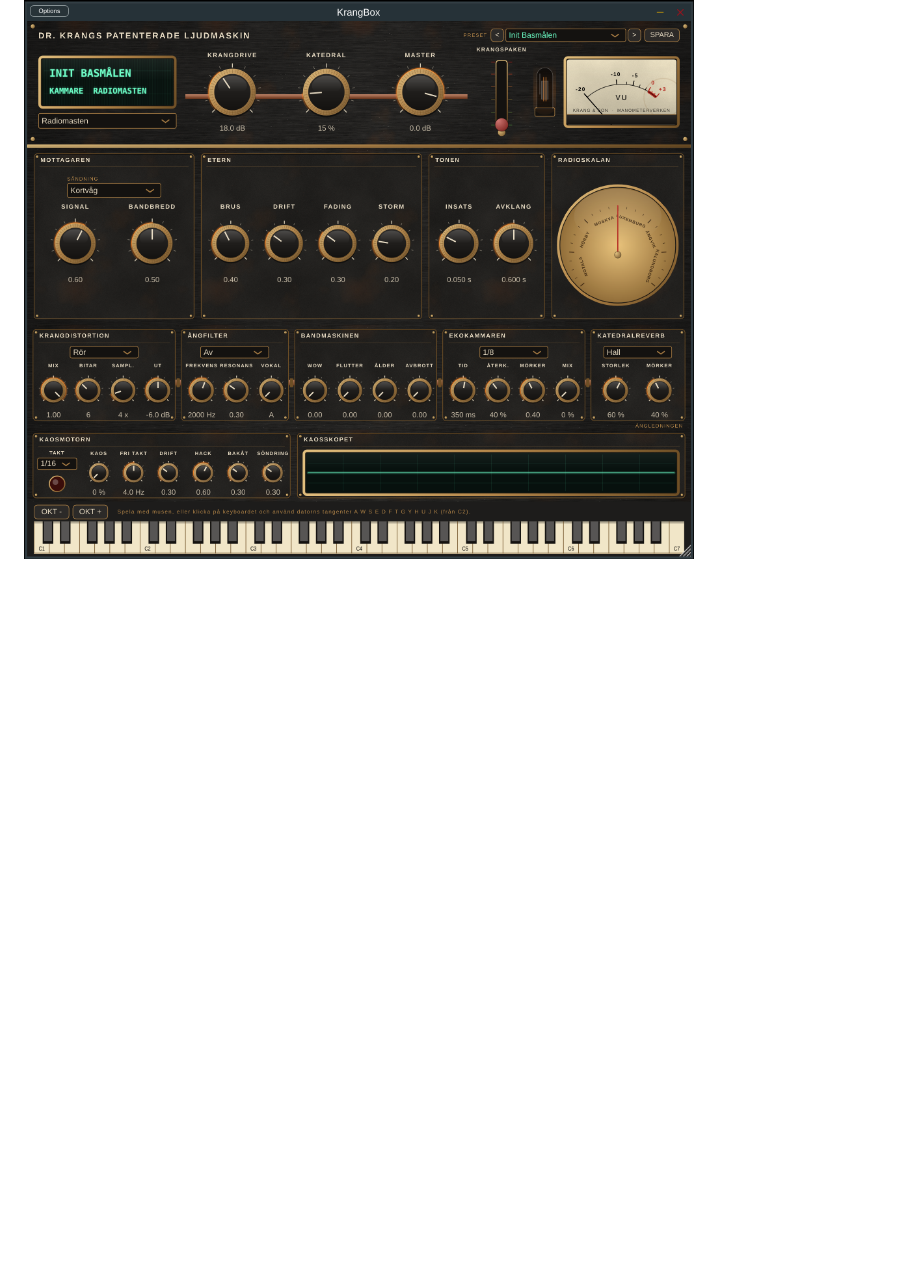
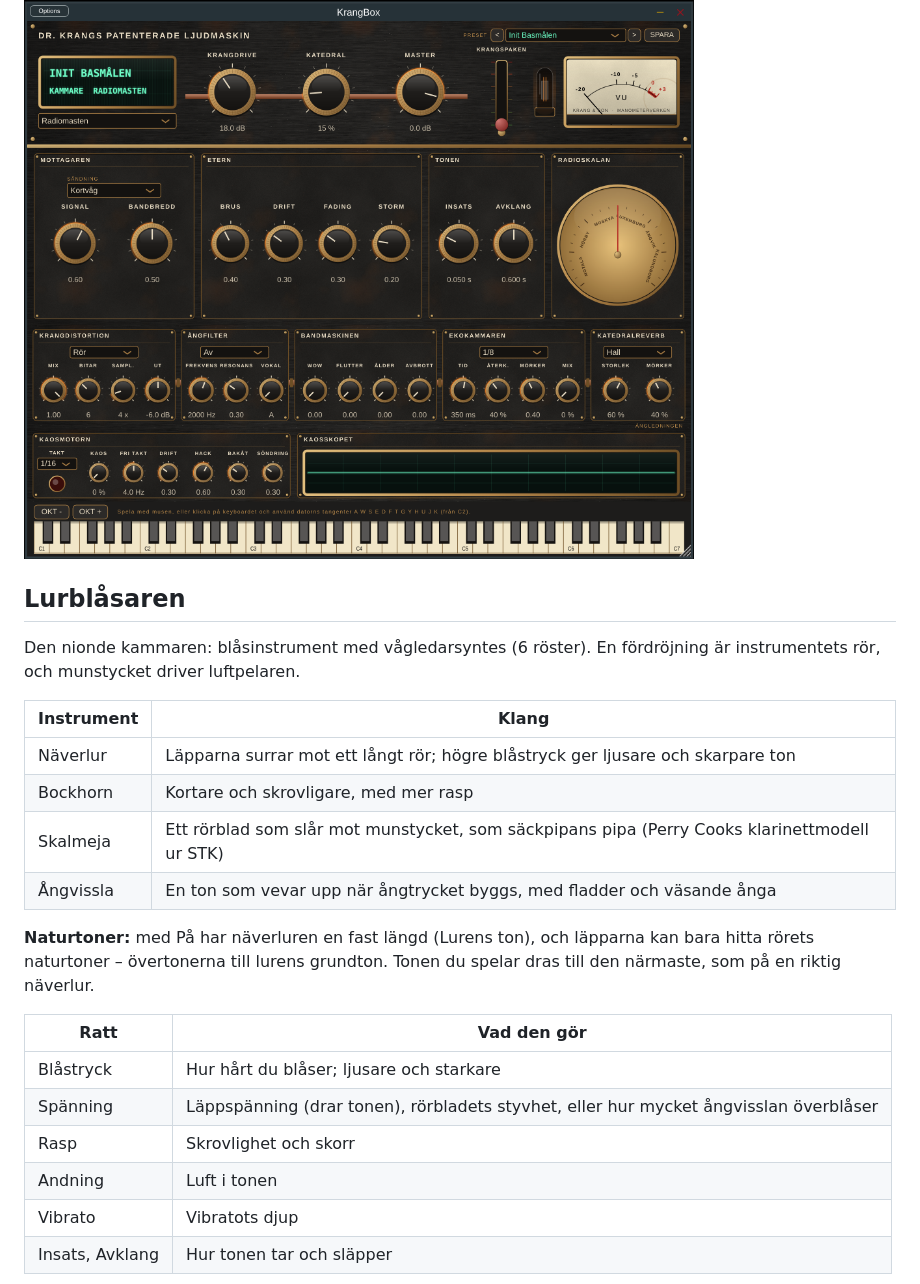
Before and after one commit to Ljudwerk/KrangBox, a Markdown page: README.md, the part around one of its changes. Rendered like a GitHub page; blank space fills up the shorter version.

```diff
--- a/README.md
+++ b/README.md
@@ -310,3 +310,25 @@ Krangspaken drar in åskan över masten: mer storm, fading och drift.
 
 ![Krang-panelen med Radiomasten](docs/krangpanelen_radiomasten.png)
 
+## Lurblåsaren
+
+Den nionde kammaren: blåsinstrument med vågledarsyntes (6 röster). En fördröjning är instrumentets rör, och munstycket driver luftpelaren.
+
+| Instrument | Klang |
+| --- | --- |
+| Näverlur | Läpparna surrar mot ett långt rör; högre blåstryck ger ljusare och skarpare ton |
+| Bockhorn | Kortare och skrovligare, med mer rasp |
+| Skalmeja | Ett rörblad som slår mot munstycket, som säckpipans pipa (Perry Cooks klarinettmodell ur STK) |
+| Ångvissla | En ton som vevar upp när ångtrycket byggs, med fladder och väsande ånga |
+
+**Naturtoner:** med På har näverluren en fast längd (Lurens ton), och läpparna kan bara hitta rörets naturtoner – övertonerna till lurens grundton. Tonen du spelar dras till den närmaste, som på en riktig näverlur.
+
+| Ratt | Vad den gör |
+| --- | --- |
+| Blåstryck | Hur hårt du blåser; ljusare och starkare |
+| Spänning | Läppspänning (drar tonen), rörbladets styvhet, eller hur mycket ångvisslan överblåser |
+| Rasp | Skrovlighet och skorr |
+| Andning | Luft i tonen |
+| Vibrato | Vibratots djup |
+| Insats, Avklang | Hur tonen tar och släpper |
+
```
Also changed, not shown: other parts of README.md (+36 -2 lines), docs/krangpanelen_lurblasaren.png (added), docs/krangpanelen_lutverket.png (added), 9 other files.
